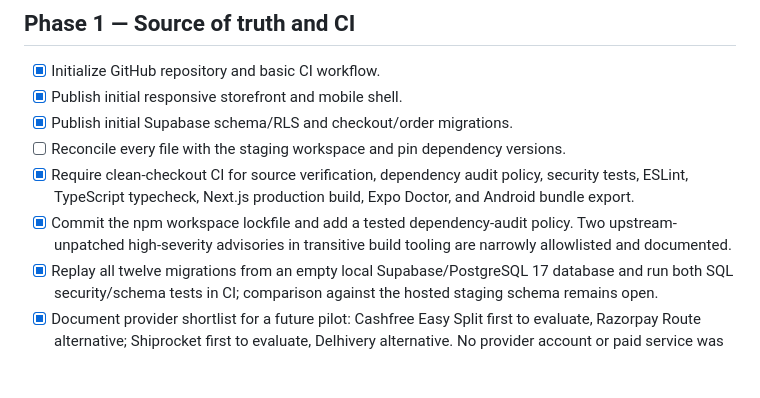
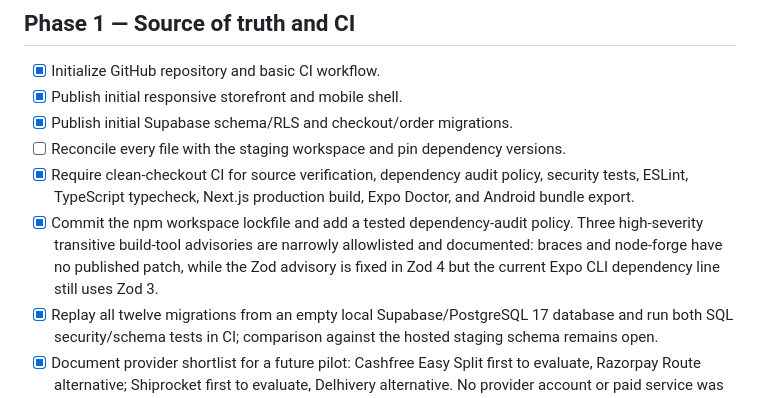
Before and after one commit to danesjanes096-code/yourtaste-marketplace-1, a Markdown page: docs/IMPLEMENTATION_PLAN.md, the part around the change. Rendered like a GitHub page; blank space fills up the shorter version.

```diff
--- a/docs/IMPLEMENTATION_PLAN.md
+++ b/docs/IMPLEMENTATION_PLAN.md
@@ -7,7 +7,7 @@
 - [x] Publish initial Supabase schema/RLS and checkout/order migrations.
 - [ ] Reconcile every file with the staging workspace and pin dependency versions.
 - [x] Require clean-checkout CI for source verification, dependency audit policy, security tests, ESLint, TypeScript typecheck, Next.js production build, Expo Doctor, and Android bundle export.
-- [x] Commit the npm workspace lockfile and add a tested dependency-audit policy. Two upstream-unpatched high-severity advisories in transitive build tooling are narrowly allowlisted and documented.
+- [x] Commit the npm workspace lockfile and add a tested dependency-audit policy. Three high-severity transitive build-tool advisories are narrowly allowlisted and documented: braces and node-forge have no published patch, while the Zod advisory is fixed in Zod 4 but the current Expo CLI dependency line still uses Zod 3.
 - [x] Replay all twelve migrations from an empty local Supabase/PostgreSQL 17 database and run both SQL security/schema tests in CI; comparison against the hosted staging schema remains open.
 - [x] Document provider shortlist for a future pilot: Cashfree Easy Split first to evaluate, Razorpay Route alternative; Shiprocket first to evaluate, Delhivery alternative. No provider account or paid service was enabled.
 
```
Also changed, not shown: README.md (+1 -1 lines), docs/PRIVATE_PILOT_RELEASE_GATES.md (+3 -3 lines).
